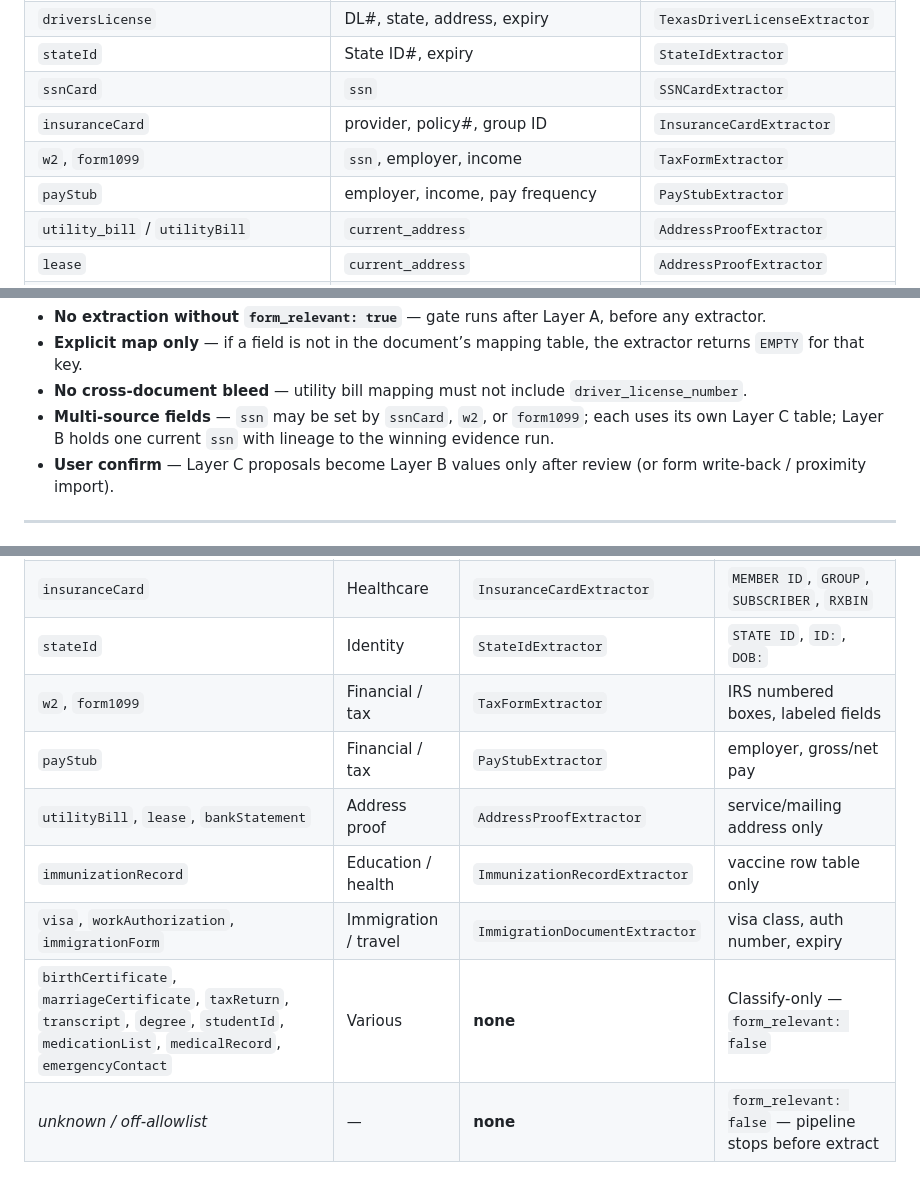
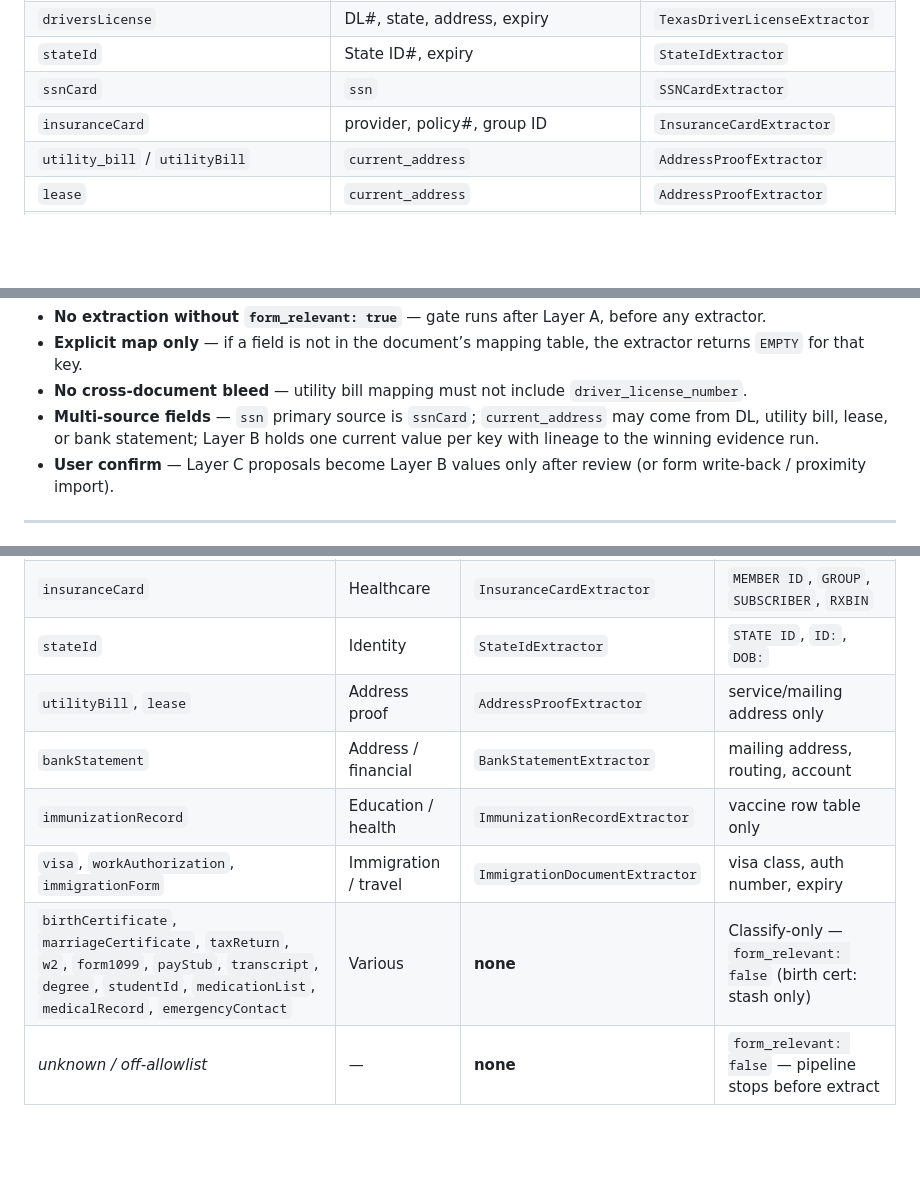
Before and after one commit to gangavhi/dream-work-reality, a Markdown page: docs/fresh-start-lessons-and-principles.md, 3 parts joined by grey strips. Rendered like a GitHub page; blank space fills up the shorter version.

```diff
--- a/docs/fresh-start-lessons-and-principles.md
+++ b/docs/fresh-start-lessons-and-principles.md
@@ -283,8 +283,6 @@ If a type fails the test → **classify-only** (Layer A may label it; `form_rele
 | `stateId` | State ID#, expiry | `StateIdExtractor` |
 | `ssnCard` | `ssn` | `SSNCardExtractor` |
 | `insuranceCard` | provider, policy#, group ID | `InsuranceCardExtractor` |
-| `w2`, `form1099` | `ssn`, employer, income | `TaxFormExtractor` |
-| `payStub` | employer, income, pay frequency | `PayStubExtractor` |
 | `utility_bill` / `utilityBill` | `current_address` | `AddressProofExtractor` |
 | `lease` | `current_address` | `AddressProofExtractor` |
 | `financial.bank_statement` / `bankStatement` | address, account/routing | `BankStatementExtractor` |
@@ -528,7 +555,7 @@ document_type, canonical_key, value,
 - **No extraction without `form_relevant: true`** — gate runs after Layer A, before any extractor.
 - **Explicit map only** — if a field is not in the document’s mapping table, the extractor returns `EMPTY` for that key.
 - **No cross-document bleed** — utility bill mapping must not include `driver_license_number`.
-- **Multi-source fields** — `ssn` may be set by `ssnCard`, `w2`, or `form1099`; each uses its own Layer C table; Layer B holds one current `ssn` with lineage to the winning evidence run.
+- **Multi-source fields** — `ssn` primary source is `ssnCard`; `current_address` may come from DL, utility bill, lease, or bank statement; Layer B holds one current value per key with lineage to the winning evidence run.
 - **User confirm** — Layer C proposals become Layer B values only after review (or form write-back / proximity import).
 
 ---
@@ -1454,12 +1480,11 @@ flowchart TB
 | `ssnCard` | Identity | `SSNCardExtractor` | SSN pattern, name above street, `ESTABLISHED FOR` |
 | `insuranceCard` | Healthcare | `InsuranceCardExtractor` | `MEMBER ID`, `GROUP`, `SUBSCRIBER`, `RXBIN` |
 | `stateId` | Identity | `StateIdExtractor` | `STATE ID`, `ID:`, `DOB:` |
-| `w2`, `form1099` | Financial / tax | `TaxFormExtractor` | IRS numbered boxes, labeled fields |
-| `payStub` | Financial / tax | `PayStubExtractor` | employer, gross/net pay |
-| `utilityBill`, `lease`, `bankStatement` | Address proof | `AddressProofExtractor` | service/mailing address only |
+| `utilityBill`, `lease` | Address proof | `AddressProofExtractor` | service/mailing address only |
+| `bankStatement` | Address / financial | `BankStatementExtractor` | mailing address, routing, account |
 | `immunizationRecord` | Education / health | `ImmunizationRecordExtractor` | vaccine row table only |
 | `visa`, `workAuthorization`, `immigrationForm` | Immigration / travel | `ImmigrationDocumentExtractor` | visa class, auth number, expiry |
-| `birthCertificate`, `marriageCertificate`, `taxReturn`, `transcript`, `degree`, `studentId`, `medicationList`, `medicalRecord`, `emergencyContact` | Various | **none** | Classify-only — `form_relevant: false` |
+| `birthCertificate`, `marriageCertificate`, `taxReturn`, `w2`, `form1099`, `payStub`, `transcript`, `degree`, `studentId`, `medicationList`, `medicalRecord`, `emergencyContact` | Various | **none** | Classify-only — `form_relevant: false` (birth cert: stash only) |
 | *unknown / off-allowlist* | — | **none** | `form_relevant: false` — pipeline stops before extract |
 
 ### Files we do **not** port to v1
```
Also changed, not shown: other parts of docs/fresh-start-lessons-and-principles.md (+31 -3 lines), docs/trustnest-rewrite-final.md (+22 -2 lines).
